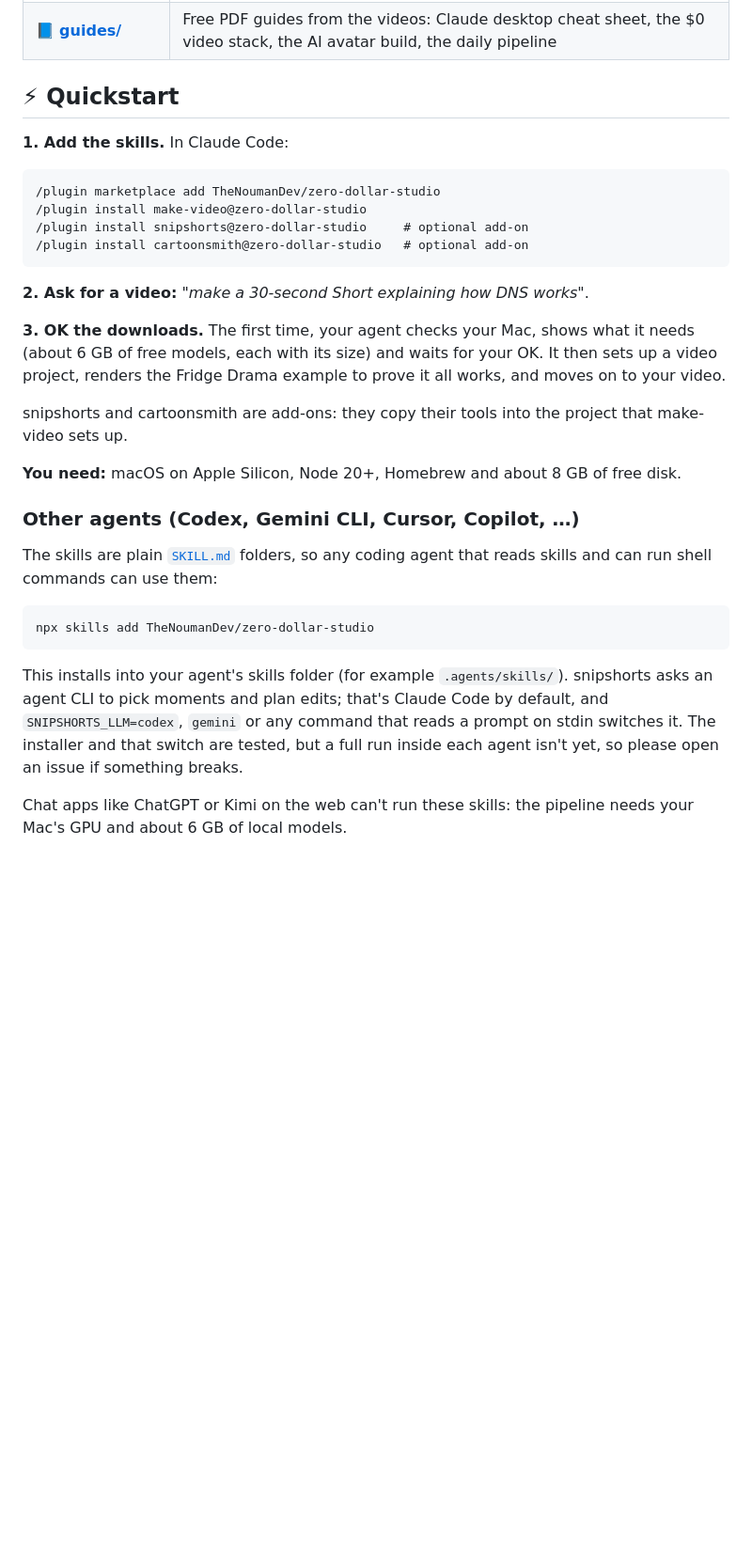
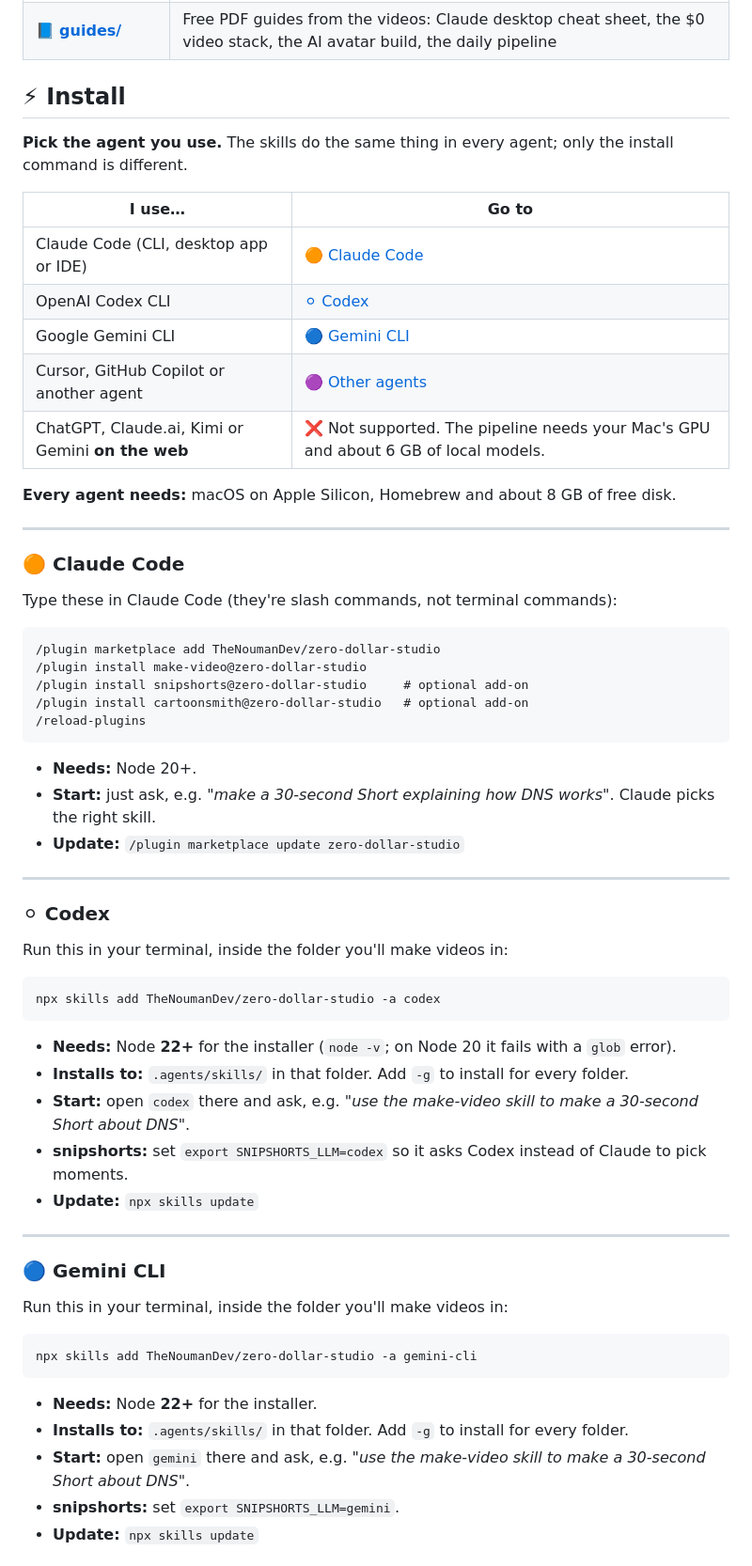
Before and after one commit to TheNoumanDev/zero-dollar-studio, a Markdown page: README.md, the part around one of its changes. Shown at 94% size. GitHub-like rendering; blank space fills up the shorter version.

Commit message:
README: one clear install block per agent (Claude Code, Codex, Gemini CLI, others)
Co-Authored-By: Claude Opus 5.5 <noreply@anthropic.com>

````diff
--- a/README.md
+++ b/README.md
@@ -80,33 +80,67 @@ Your coding agent does the thinking: script, fact checks, moment picking, edit p
 | 🎨 [**cartoonsmith**](plugins/cartoonsmith/) | Voiced cartoon episodes with recurring characters: talking rigs from your own character art, lip sync, captions and music |
 | 📘 [**guides/**](guides/) | Free PDF guides from the videos: Claude desktop cheat sheet, the $0 video stack, the AI avatar build, the daily pipeline |
 
-## ⚡ Quickstart
+## ⚡ Install
 
-**1. Add the skills.** In Claude Code:
+**Pick the agent you use.** The skills do the same thing in every agent; only the install command is different.
+
+| I use… | Go to |
+|---|---|
+| Claude Code (CLI, desktop app or IDE) | [🟠 Claude Code](#-claude-code) |
+| OpenAI Codex CLI | [⚪ Codex](#-codex) |
+| Google Gemini CLI | [🔵 Gemini CLI](#-gemini-cli) |
+| Cursor, GitHub Copilot or another agent | [🟣 Other agents](#-other-agents) |
+| ChatGPT, Claude.ai, Kimi or Gemini **on the web** | ❌ Not supported. The pipeline needs your Mac's GPU and about 6 GB of local models. |
+
+**Every agent needs:** macOS on Apple Silicon, Homebrew and about 8 GB of free disk.
+
+---
+
+### 🟠 Claude Code
+
+Type these in Claude Code (they're slash commands, not terminal commands):
 
 ```
 /plugin marketplace add TheNoumanDev/zero-dollar-studio
 /plugin install make-video@zero-dollar-studio
 /plugin install snipshorts@zero-dollar-studio     # optional add-on
 /plugin install cartoonsmith@zero-dollar-studio   # optional add-on
+/reload-plugins
 ```
 
-**2. Ask for a video:** *"make a 30-second Short explaining how DNS works"*.
+- **Needs:** Node 20+.
+- **Start:** just ask, e.g. *"make a 30-second Short explaining how DNS works"*. Claude picks the right skill.
+- **Update:** `/plugin marketplace update zero-dollar-studio`
 
-**3. OK the downloads.** The first time, your agent checks your Mac, shows what it needs (about 6 GB of free models, each with its size) and waits for your OK. It then sets up a video project, renders the Fridge Drama example to prove it all works, and moves on to your video.
+---
 
-snipshorts and cartoonsmith are add-ons: they copy their tools into the project that make-video sets up.
+### ⚪ Codex
 
-**You need:** macOS on Apple Silicon, Node 20+, Homebrew and about 8 GB of free disk.
-
-### Other agents (Codex, Gemini CLI, Cursor, Copilot, …)
-
-The skills are plain [`SKILL.md`](https://agentskills.io) folders, so any coding agent that reads skills and can run shell commands can use them:
+Run this in your terminal, inside the folder you'll make videos in:
 
 ```bash
-npx skills add TheNoumanDev/zero-dollar-studio
+npx skills add TheNoumanDev/zero-dollar-studio -a codex
 ```
 
-This installs into your agent's skills folder (for example `.agents/skills/`). snipshorts asks an agent CLI to pick moments and plan edits; that's Claude Code by default, and `SNIPSHORTS_LLM=codex`, `gemini` or any command that reads a prompt on stdin switches it. The installer and that switch are tested, but a full run inside each agent isn't yet, so please open an issue if something breaks.
+- **Needs:** Node **22+** for the installer (`node -v`; on Node 20 it fails with a `glob` error).
+- **Installs to:** `.agents/skills/` in that folder. Add `-g` to install for every folder.
+- **Start:** open `codex` there and ask, e.g. *"use the make-video skill to make a 30-second Short about DNS"*.
+- **snipshorts:** set `export SNIPSHORTS_LLM=codex` so it asks Codex instead of Claude to pick moments.
+- **Update:** `npx skills update`
 
-Chat apps like ChatGPT or Kimi on the web can't run these skills: the pipeline needs your Mac's GPU and about 6 GB of local models.
+---
+
+### 🔵 Gemini CLI
+
+Run this in your terminal, inside the folder you'll make videos in:
+
+```bash
+npx skills add TheNoumanDev/zero-dollar-studio -a gemini-cli
+```
+
+- **Needs:** Node **22+** for the installer.
+- **Installs to:** `.agents/skills/` in that folder. Add `-g` to install for every folder.
+- **Start:** open `gemini` there and ask, e.g. *"use the make-video skill to make a 30-second Short about DNS"*.
+- **snipshorts:** set `export SNIPSHORTS_LLM=gemini`.
+- **Update:** `npx skills update`
+
````
Also changed, not shown: other parts of README.md (+26 -0 lines).
